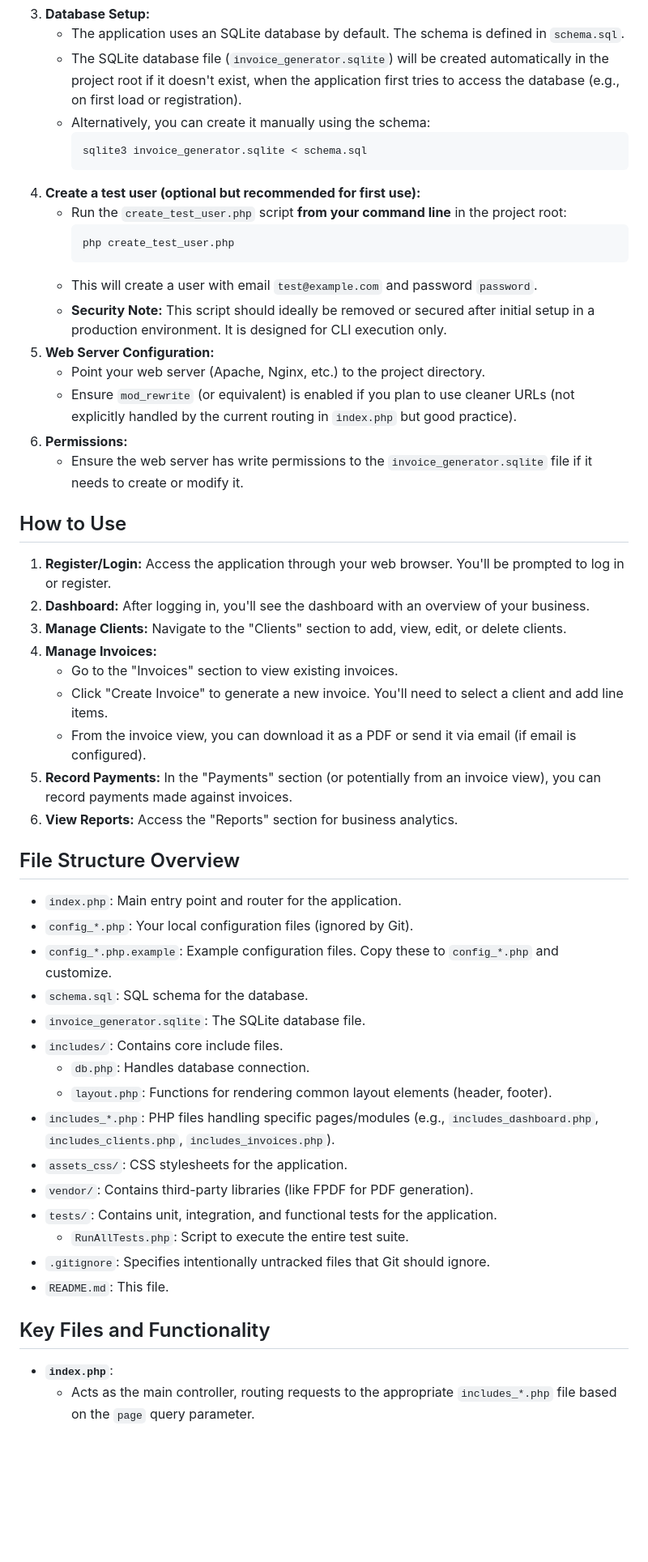
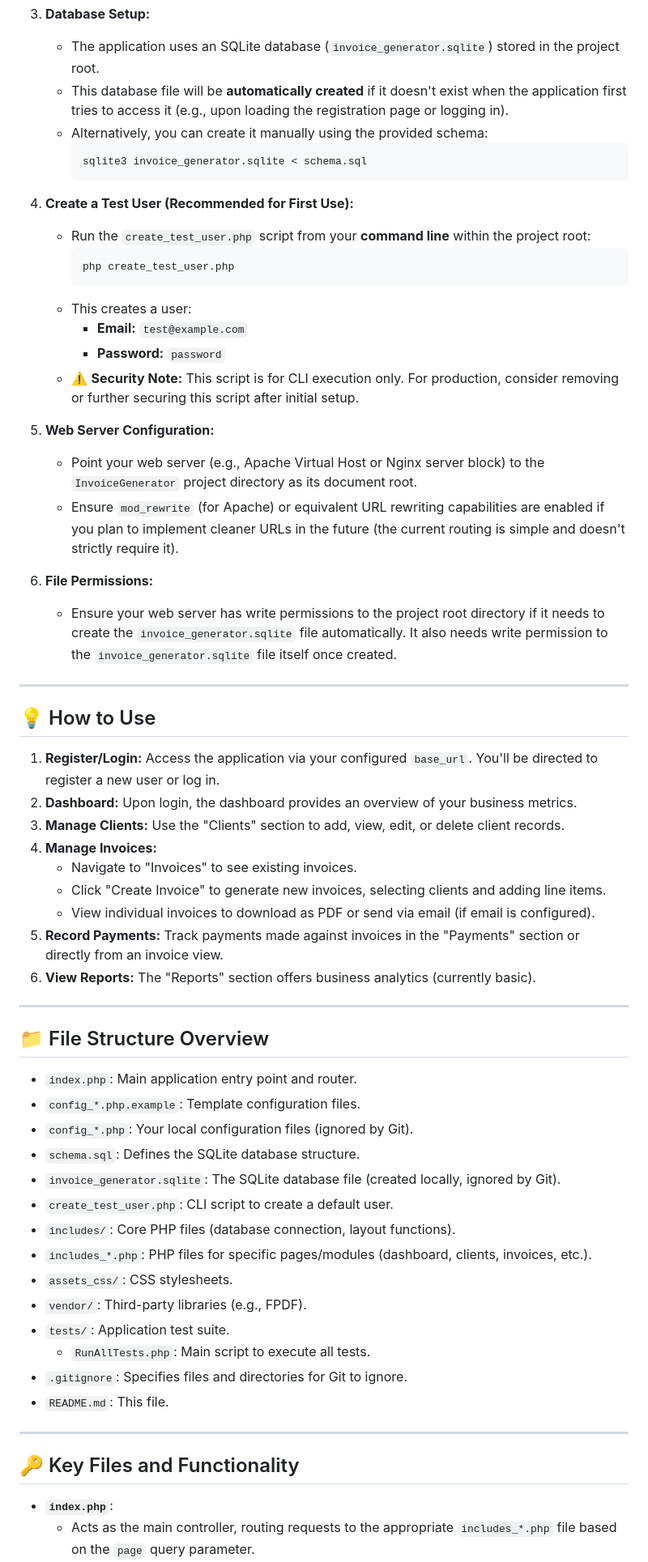
Before and after one commit to ErikThiart/InvoiceGenerator, a Markdown page: README.md, the part around the change printed below. Shown: that part at 81% size. Rendered like a GitHub page; blank space fills up the shorter version.

Commit message:
Improve README.md with modern structure and ToC

````diff
--- a/README.md
+++ b/README.md
@@ -45,54 +69,64 @@ This is a web-based application for managing invoices, clients, and payments.
 3.  **Database Setup:**
-    *   The application uses an SQLite database by default. The schema is defined in `schema.sql`.
-    *   The SQLite database file (`invoice_generator.sqlite`) will be created automatically in the project root if it doesn\'t exist, when the application first tries to access the database (e.g., on first load or registration).
-    *   Alternatively, you can create it manually using the schema:
+    *   The application uses an SQLite database (`invoice_generator.sqlite`) stored in the project root.
+    *   This database file will be **automatically created** if it doesn\'t exist when the application first tries to access it (e.g., upon loading the registration page or logging in).
+    *   Alternatively, you can create it manually using the provided schema:
         ```bash
         sqlite3 invoice_generator.sqlite < schema.sql
         ```
-4.  **Create a test user (optional but recommended for first use):**
-    *   Run the `create_test_user.php` script **from your command line** in the project root:
+
+4.  **Create a Test User (Recommended for First Use):**
+    *   Run the `create_test_user.php` script from your **command line** within the project root:
         ```bash
         php create_test_user.php
         ```
-    *   This will create a user with email `test@example.com` and password `password`.
-    *   **Security Note:** This script should ideally be removed or secured after initial setup in a production environment. It is designed for CLI execution only.
+    *   This creates a user:
+        *   **Email:** `test@example.com`
+        *   **Password:** `password`
+    *   ⚠️ **Security Note:** This script is for CLI execution only. For production, consider removing or further securing this script after initial setup.
+
 5.  **Web Server Configuration:**
-    *   Point your web server (Apache, Nginx, etc.) to the project directory.
-    *   Ensure `mod_rewrite` (or equivalent) is enabled if you plan to use cleaner URLs (not explicitly handled by the current routing in `index.php` but good practice).
-6.  **Permissions:**
-    *   Ensure the web server has write permissions to the `invoice_generator.sqlite` file if it needs to create or modify it.
+    *   Point your web server (e.g., Apache Virtual Host or Nginx server block) to the `InvoiceGenerator` project directory as its document root.
+    *   Ensure `mod_rewrite` (for Apache) or equivalent URL rewriting capabilities are enabled if you plan to implement cleaner URLs in the future (the current routing is simple and doesn\'t strictly require it).
 
-## How to Use
+6.  **File Permissions:**
+    *   Ensure your web server has write permissions to the project root directory if it needs to create the `invoice_generator.sqlite` file automatically. It also needs write permission to the `invoice_generator.sqlite` file itself once created.
 
-1.  **Register/Login:** Access the application through your web browser. You'll be prompted to log in or register.
-2.  **Dashboard:** After logging in, you'll see the dashboard with an overview of your business.
-3.  **Manage Clients:** Navigate to the "Clients" section to add, view, edit, or delete clients.
+---
+
+## 💡 How to Use
+
+1.  **Register/Login:** Access the application via your configured `base_url`. You\'ll be directed to register a new user or log in.
+2.  **Dashboard:** Upon login, the dashboard provides an overview of your business metrics.
+3.  **Manage Clients:** Use the "Clients" section to add, view, edit, or delete client records.
 4.  **Manage Invoices:**
-    *   Go to the "Invoices" section to view existing invoices.
-    *   Click "Create Invoice" to generate a new invoice. You'll need to select a client and add line items.
-    *   From the invoice view, you can download it as a PDF or send it via email (if email is configured).
-5.  **Record Payments:** In the "Payments" section (or potentially from an invoice view), you can record payments made against invoices.
-6.  **View Reports:** Access the "Reports" section for business analytics.
+    *   Navigate to "Invoices" to see existing invoices.
+    *   Click "Create Invoice" to generate new invoices, selecting clients and adding line items.
+    *   View individual invoices to download as PDF or send via email (if email is configured).
+5.  **Record Payments:** Track payments made against invoices in the "Payments" section or directly from an invoice view.
+6.  **View Reports:** The "Reports" section offers business analytics (currently basic).
 
-## File Structure Overview
+---
 
-*   `index.php`: Main entry point and router for the application.
+## 📁 File Structure Overview
+
+*   `index.php`: Main application entry point and router.
+*   `config_*.php.example`: Template configuration files.
 *   `config_*.php`: Your local configuration files (ignored by Git).
-*   `config_*.php.example`: Example configuration files. Copy these to `config_*.php` and customize.
-*   `schema.sql`: SQL schema for the database.
-*   `invoice_generator.sqlite`: The SQLite database file.
-*   `includes/`: Contains core include files.
-    *   `db.php`: Handles database connection.
-    *   `layout.php`: Functions for rendering common layout elements (header, footer).
-*   `includes_*.php`: PHP files handling specific pages/modules (e.g., `includes_dashboard.php`, `includes_clients.php`, `includes_invoices.php`).
-*   `assets_css/`: CSS stylesheets for the application.
-*   `vendor/`: Contains third-party libraries (like FPDF for PDF generation).
-*   `tests/`: Contains unit, integration, and functional tests for the application.
-    *   `RunAllTests.php`: Script to execute the entire test suite.
-*   `.gitignore`: Specifies intentionally untracked files that Git should ignore.
+*   `schema.sql`: Defines the SQLite database structure.
+*   `invoice_generator.sqlite`: The SQLite database file (created locally, ignored by Git).
+*   `create_test_user.php`: CLI script to create a default user.
+*   `includes/`: Core PHP files (database connection, layout functions).
+*   `includes_*.php`: PHP files for specific pages/modules (dashboard, clients, invoices, etc.).
+*   `assets_css/`: CSS stylesheets.
+*   `vendor/`: Third-party libraries (e.g., FPDF).
+*   `tests/`: Application test suite.
+    *   `RunAllTests.php`: Main script to execute all tests.
+*   `.gitignore`: Specifies files and directories for Git to ignore.
 *   `README.md`: This file.
 
-## Key Files and Functionality
+---
+
+## 🔑 Key Files and Functionality
 
 *   **`index.php`**:
     *   Acts as the main controller, routing requests to the appropriate `includes_*.php` file based on the `page` query parameter.
````
Also changed, not shown: other parts of README.md (+64 -31 lines).
